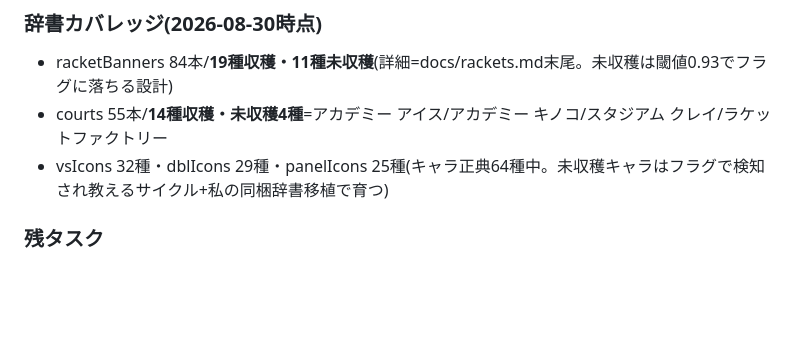
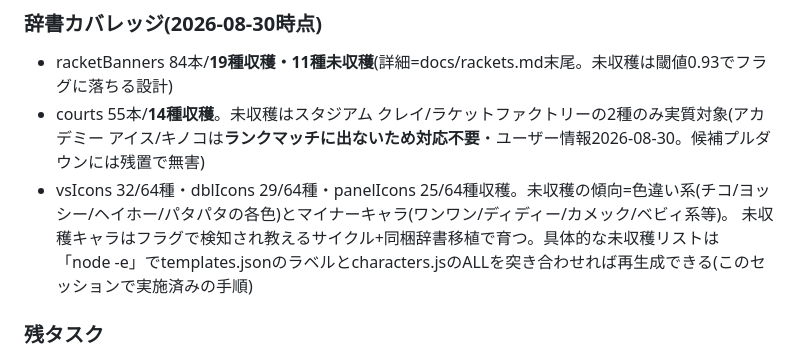
Before and after one commit to KawasakiKeitoGames/senseki-scan, a Markdown page: docs/STATUS.md, the part around the change. Drawn GitHub-style; blank space fills up the shorter version.

Commit message:
STATUS: アカデミー アイス/キノコはランクマ対象外(対応不要)・キャラ未収穫の傾向を記録
Co-Authored-By: Claude Fable 5 <noreply@anthropic.com>

```diff
--- a/docs/STATUS.md
+++ b/docs/STATUS.md
@@ -62,8 +62,10 @@
 
 ### 辞書カバレッジ(2026-08-30時点)
 - racketBanners 84本/**19種収穫・11種未収穫**(詳細=docs/rackets.md末尾。未収穫は閾値0.93でフラグに落ちる設計)
-- courts 55本/**14種収穫・未収穫4種**=アカデミー アイス/アカデミー キノコ/スタジアム クレイ/ラケットファクトリー
-- vsIcons 32種・dblIcons 29種・panelIcons 25種(キャラ正典64種中。未収穫キャラはフラグで検知され教えるサイクル+私の同梱辞書移植で育つ)
+- courts 55本/**14種収穫**。未収穫はスタジアム クレイ/ラケットファクトリーの2種のみ実質対象(アカデミー アイス/キノコは**ランクマッチに出ないため対応不要**・ユーザー情報2026-08-30。候補プルダウンには残置で無害)
+- vsIcons 32/64種・dblIcons 29/64種・panelIcons 25/64種収穫。未収穫の傾向=色違い系(チコ/ヨッシー/ヘイホー/パタパタの各色)とマイナーキャラ(ワンワン/ディディー/カメック/ベビィ系等)。
+  未収穫キャラはフラグで検知され教えるサイクル+同梱辞書移植で育つ。具体的な未収穫リストは
+  「node -e」でtemplates.jsonのラベルとcharacters.jsのALLを突き合わせれば再生成できる(このセッションで実施済みの手順)
 
 ### 残タスク
 - v0.3.9のビルド&発行(FV帰属刷新)
```
